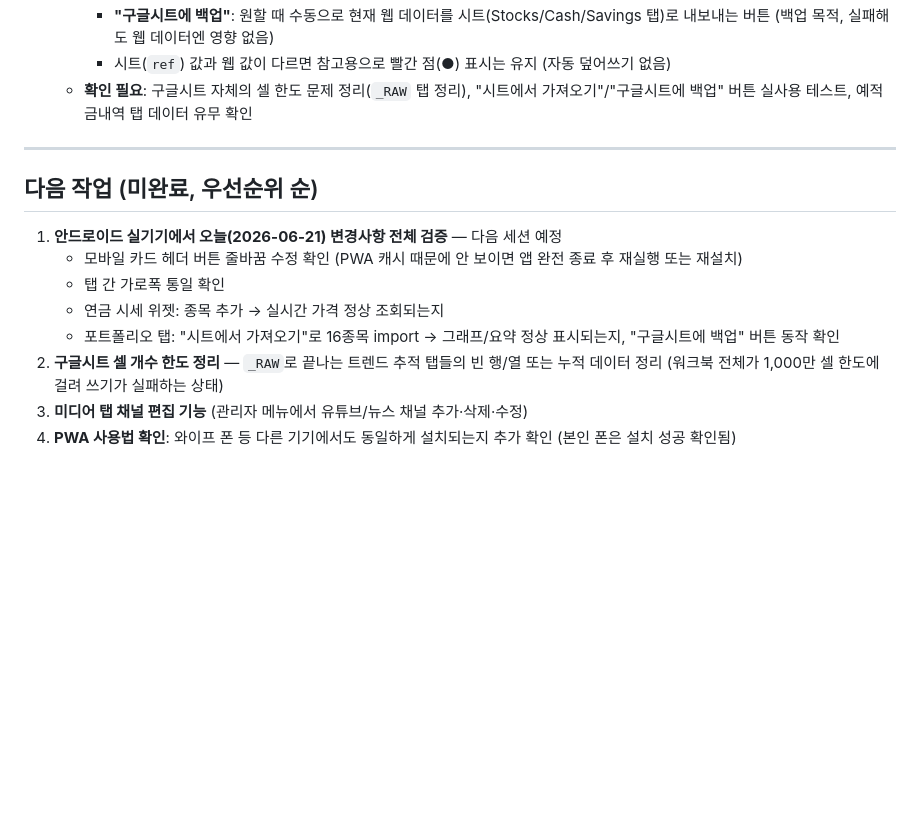
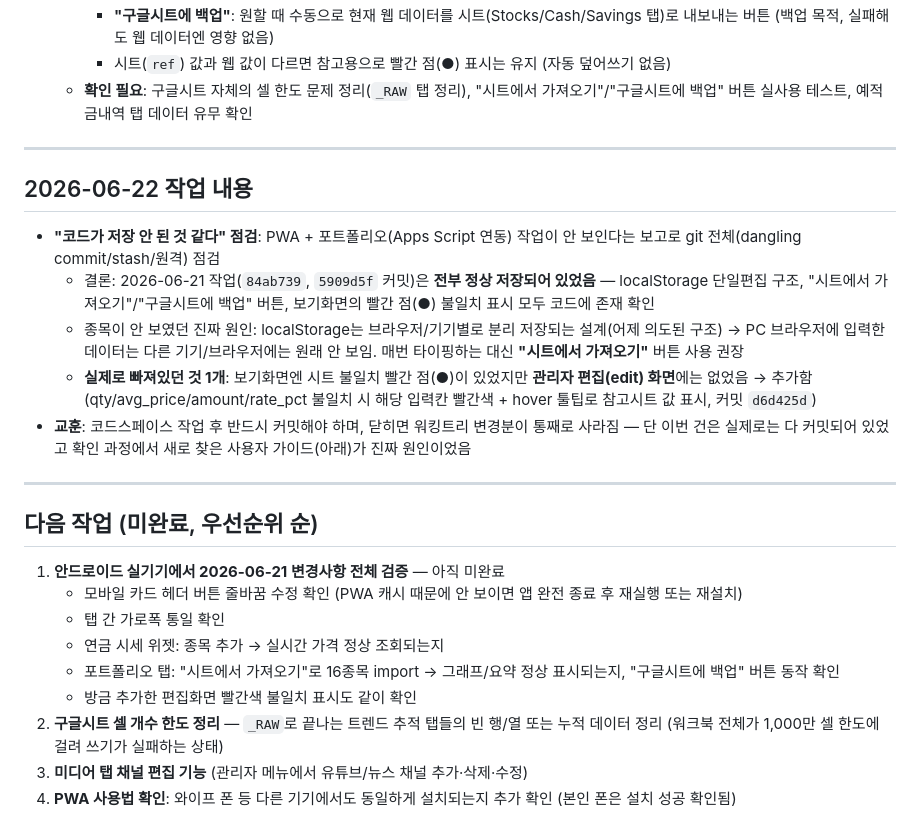
Before and after one commit to Dalbonz/invest-dash, a Markdown page: PROGRESS.md, the part around the change. GitHub-like rendering; blank space fills up the shorter version.

Commit message:
docs: 2026-06-22 작업 정리 - 포트폴리오 저장 점검 결과(실제로는 다 저장돼 있었음) + 편집화면 불일치표시 추가

```diff
--- a/PROGRESS.md
+++ b/PROGRESS.md
@@ -129,13 +129,24 @@ cron을 정각/30분에서 오프셋 — GitHub가 공식 권장하는 방식.
 
 ---
 
+## 2026-06-22 작업 내용
+
+- **"코드가 저장 안 된 것 같다" 점검**: PWA + 포트폴리오(Apps Script 연동) 작업이 안 보인다는 보고로 git 전체(dangling commit/stash/원격) 점검
+  - 결론: 2026-06-21 작업(`84ab739`, `5909d5f` 커밋)은 **전부 정상 저장되어 있었음** — localStorage 단일편집 구조, "시트에서 가져오기"/"구글시트에 백업" 버튼, 보기화면의 빨간 점(●) 불일치 표시 모두 코드에 존재 확인
+  - 종목이 안 보였던 진짜 원인: localStorage는 브라우저/기기별로 분리 저장되는 설계(어제 의도된 구조) → PC 브라우저에 입력한 데이터는 다른 기기/브라우저에는 원래 안 보임. 매번 타이핑하는 대신 **"시트에서 가져오기"** 버튼 사용 권장
+  - **실제로 빠져있던 것 1개**: 보기화면엔 시트 불일치 빨간 점(●)이 있었지만 **관리자 편집(edit) 화면**에는 없었음 → 추가함 (qty/avg_price/amount/rate_pct 불일치 시 해당 입력칸 빨간색 + hover 툴팁로 참고시트 값 표시, 커밋 `d6d425d`)
+- **교훈**: 코드스페이스 작업 후 반드시 커밋해야 하며, 닫히면 워킹트리 변경분이 통째로 사라짐 — 단 이번 건은 실제로는 다 커밋되어 있었고 확인 과정에서 새로 찾은 사용자 가이드(아래)가 진짜 원인이었음
+
+---
+
 ## 다음 작업 (미완료, 우선순위 순)
 
-1. **안드로이드 실기기에서 오늘(2026-06-21) 변경사항 전체 검증** — 다음 세션 예정
+1. **안드로이드 실기기에서 2026-06-21 변경사항 전체 검증** — 아직 미완료
    - 모바일 카드 헤더 버튼 줄바꿈 수정 확인 (PWA 캐시 때문에 안 보이면 앱 완전 종료 후 재실행 또는 재설치)
    - 탭 간 가로폭 통일 확인
    - 연금 시세 위젯: 종목 추가 → 실시간 가격 정상 조회되는지
    - 포트폴리오 탭: "시트에서 가져오기"로 16종목 import → 그래프/요약 정상 표시되는지, "구글시트에 백업" 버튼 동작 확인
+   - 방금 추가한 편집화면 빨간색 불일치 표시도 같이 확인
 2. **구글시트 셀 개수 한도 정리** — `_RAW`로 끝나는 트렌드 추적 탭들의 빈 행/열 또는 누적 데이터 정리 (워크북 전체가 1,000만 셀 한도에 걸려 쓰기가 실패하는 상태)
 3. **미디어 탭 채널 편집 기능** (관리자 메뉴에서 유튜브/뉴스 채널 추가·삭제·수정)
 4. **PWA 사용법 확인**: 와이프 폰 등 다른 기기에서도 동일하게 설치되는지 추가 확인 (본인 폰은 설치 성공 확인됨)
```
